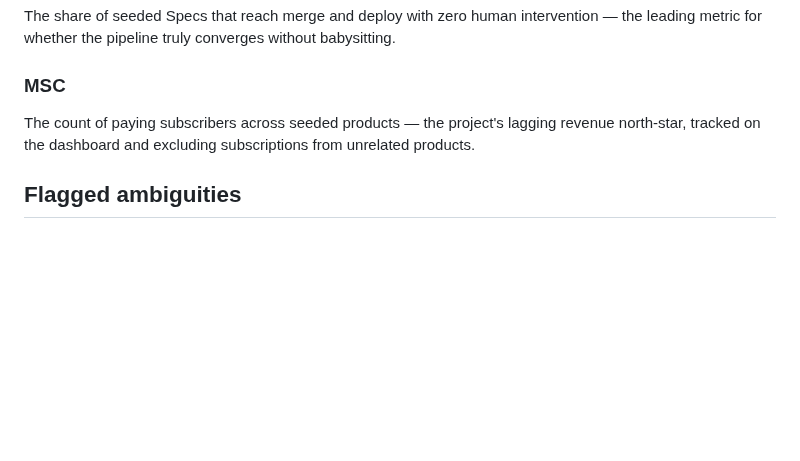
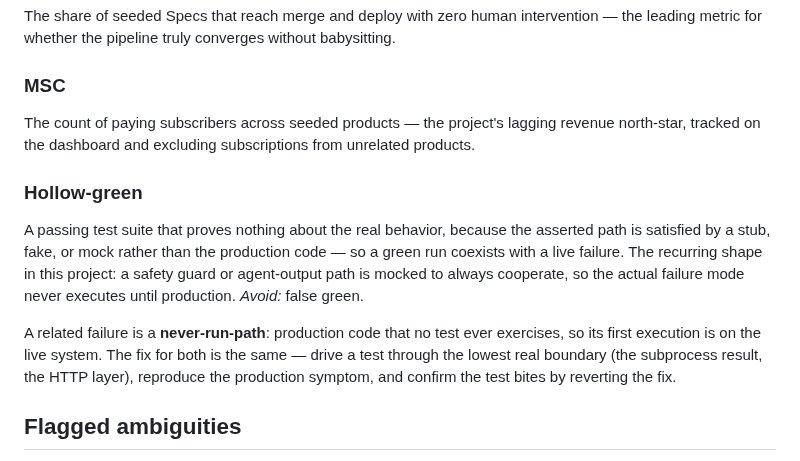
Before and after one commit to atvirokodosprendimai/ai-pipeline-template, a Markdown page: CONCEPTS.md, the part around the change. Drawn GitHub-style; blank space fills up the shorter version.

Commit message:
docs(solutions): compound the goose printed-not-written spec fix (#1592)
Capture the runtime-error learning: glm-4.6 (z.ai) printed the spec to
stdout instead of calling Goose's developer write tool, so the spec file
was never written and the empty-output guard failed the spec stage every
tick. Fix = stdout salvage in goose/runner.py run_recipe (PR #1592).

- docs/solutions/runtime-errors/goose-weak-model-prints-spec-instead-of-writing.md
  (bug track; What Didn't Work captures the full 5-step live-surfaced
  failure chain mined from prior sessions)
- CONCEPTS.md: +Hollow-green entry (with never-run-path)
- AGENTS.md: surface docs/solutions/ as a searchable knowledge store

Generated via /ce-compound (Full mode).

```diff
--- a/CONCEPTS.md
+++ b/CONCEPTS.md
@@ -84,6 +84,12 @@ The share of seeded Specs that reach merge and deploy with zero human interventi
 ### MSC
 The count of paying subscribers across seeded products — the project's lagging revenue north-star, tracked on the dashboard and excluding subscriptions from unrelated products.
 
+### Hollow-green
+A passing test suite that proves nothing about the real behavior, because the asserted path is satisfied by a stub, fake, or mock rather than the production code — so a green run coexists with a live failure. The recurring shape in this project: a safety guard or agent-output path is mocked to always cooperate, so the actual failure mode never executes until production.
+*Avoid:* false green.
+
+A related failure is a **never-run-path**: production code that no test ever exercises, so its first execution is on the live system. The fix for both is the same — drive a test through the lowest real boundary (the subprocess result, the HTTP layer), reproduce the production symptom, and confirm the test bites by reverting the fix.
+
 ## Flagged ambiguities
 
 - "The loop" had been used for both the work-selection cycle and the work-completion cycle — these are distinct: the **Observation Loop** chooses work, the **Convergence Engine** completes it.
```
Also changed, not shown: AGENTS.md (+1 -0 lines), 1 other file.
